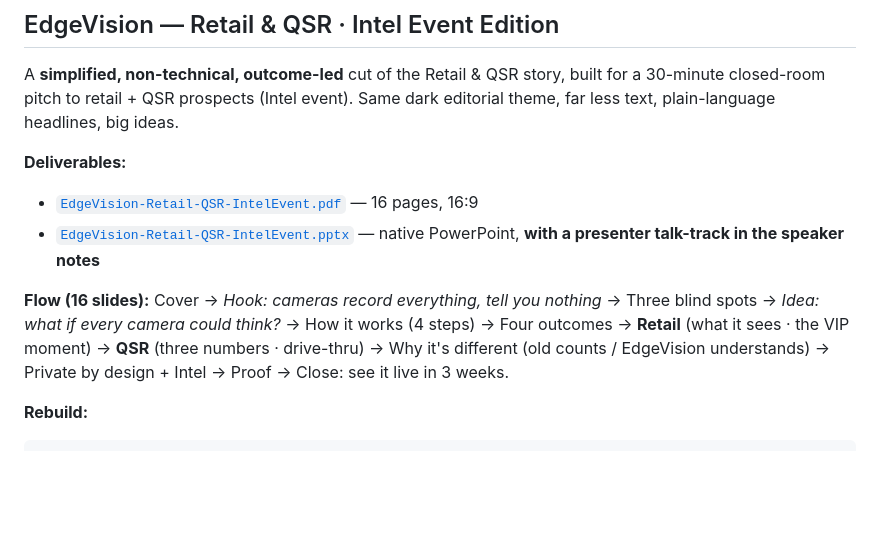
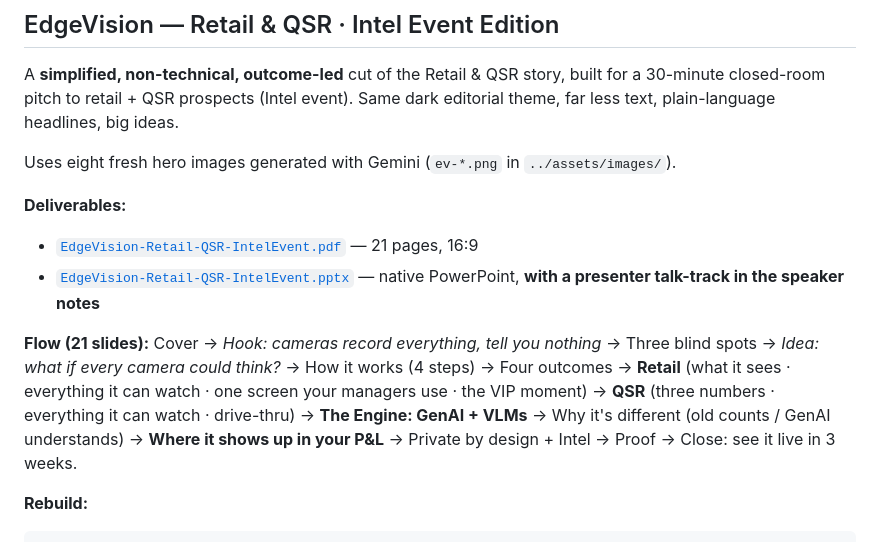
Before and after one commit to anooppattern/edgevision-pro, a Markdown page: deck/README.md, the part around the change. Drawn GitHub-style; blank space fills up the shorter version.

Commit message:
docs: update Intel event deck section to the 21-slide flow
Reflect the expanded event edition (capabilities detail, GenAI/VLM engine,
live-dashboard slide, P&L business case) and note the fresh Gemini hero
images.

Co-Authored-By: Claude Opus 4.8 <noreply@anthropic.com>
Claude-Session: https://claude.ai/code/session_01E1oR723ai5CKXUc9it1VkB

```diff
--- a/deck/README.md
+++ b/deck/README.md
@@ -81,15 +81,20 @@ A **simplified, non-technical, outcome-led** cut of the Retail & QSR story, buil
 30-minute closed-room pitch to retail + QSR prospects (Intel event). Same dark
 editorial theme, far less text, plain-language headlines, big ideas.
 
+Uses eight fresh hero images generated with Gemini (`ev-*.png` in
+`../assets/images/`).
+
 **Deliverables:**
-- [`EdgeVision-Retail-QSR-IntelEvent.pdf`](./EdgeVision-Retail-QSR-IntelEvent.pdf) — 16 pages, 16:9
+- [`EdgeVision-Retail-QSR-IntelEvent.pdf`](./EdgeVision-Retail-QSR-IntelEvent.pdf) — 21 pages, 16:9
 - [`EdgeVision-Retail-QSR-IntelEvent.pptx`](./EdgeVision-Retail-QSR-IntelEvent.pptx) — native PowerPoint, **with a presenter talk-track in the speaker notes**
 
-**Flow (16 slides):** Cover → *Hook: cameras record everything, tell you nothing* →
+**Flow (21 slides):** Cover → *Hook: cameras record everything, tell you nothing* →
 Three blind spots → *Idea: what if every camera could think?* → How it works (4 steps)
-→ Four outcomes → **Retail** (what it sees · the VIP moment) → **QSR** (three numbers ·
-drive-thru) → Why it's different (old counts / EdgeVision understands) → Private by
-design + Intel → Proof → Close: see it live in 3 weeks.
+→ Four outcomes → **Retail** (what it sees · everything it can watch · one screen your
+managers use · the VIP moment) → **QSR** (three numbers · everything it can watch ·
+drive-thru) → **The Engine: GenAI + VLMs** → Why it's different (old counts / GenAI
+understands) → **Where it shows up in your P&L** → Private by design + Intel → Proof
+→ Close: see it live in 3 weeks.
 
 **Rebuild:**
 
```
